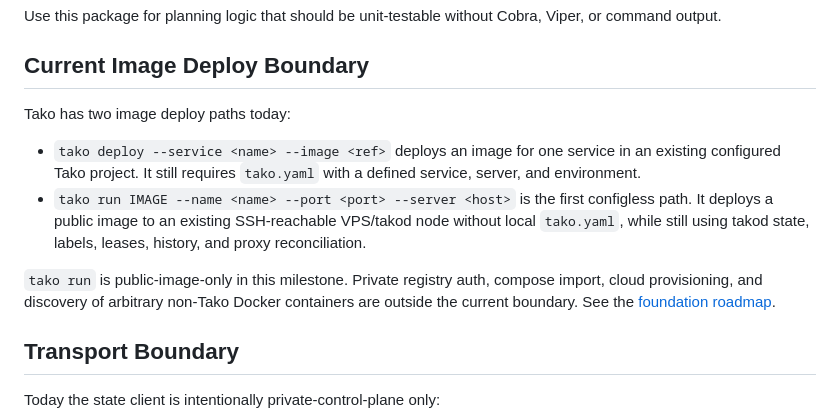
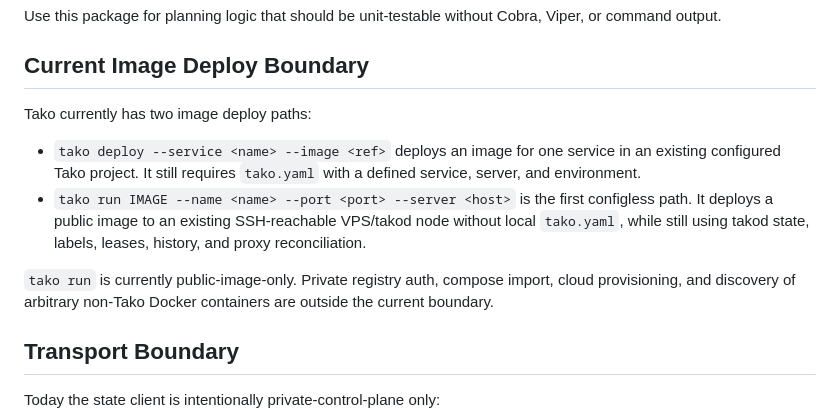
Before and after one commit to redentordev/tako-cli, a Markdown page: docs/API-SDK.md, the part around the change. Rendered like a GitHub page.

Commit message:
docs: remove stale foundation roadmap

```diff
--- a/docs/API-SDK.md
+++ b/docs/API-SDK.md
@@ -47,7 +47,7 @@ Viper, or command output.
 
 ## Current Image Deploy Boundary
 
-Tako has two image deploy paths today:
+Tako currently has two image deploy paths:
 
 - `tako deploy --service <name> --image <ref>` deploys an image for one service
   in an existing configured Tako project. It still requires `tako.yaml` with a
@@ -57,10 +57,9 @@ Tako has two image deploy paths today:
   VPS/takod node without local `tako.yaml`, while still using takod state,
   labels, leases, history, and proxy reconciliation.
 
-`tako run` is public-image-only in this milestone. Private registry auth,
-compose import, cloud provisioning, and discovery of arbitrary non-Tako Docker
-containers are outside the current boundary. See the
-[foundation roadmap](FOUNDATION-ROADMAP.md#configless-public-image-deploy-direction).
+`tako run` is currently public-image-only. Private registry auth, compose
+import, cloud provisioning, and discovery of arbitrary non-Tako Docker
+containers are outside the current boundary.
 
 ## Transport Boundary
 
```
Also changed, not shown: docs/FOUNDATION-ROADMAP.md (deleted, +0 -369 lines), docs/ORCHESTRATION-MODEL.md (+1 -2 lines).
